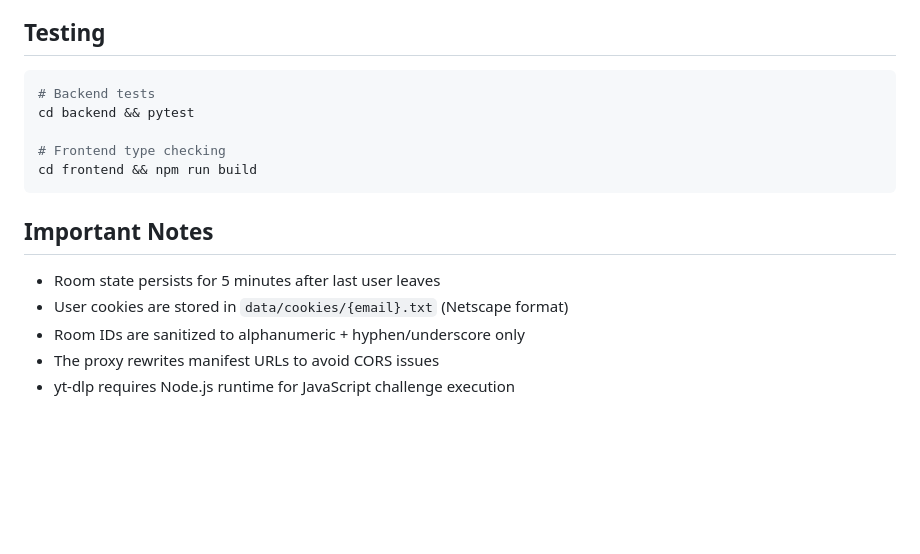
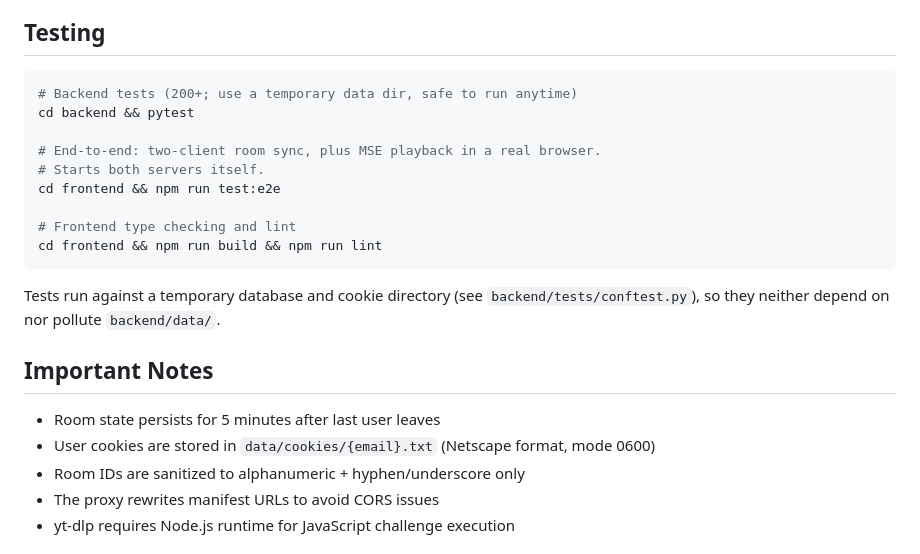
Before and after one commit to rennerdo30/watch-together, a Markdown page: CLAUDE.md, the part around one of its changes. GitHub-like rendering; blank space fills up the shorter version.

````diff
--- a/CLAUDE.md
+++ b/CLAUDE.md
@@ -161,17 +188,24 @@ docker compose up -d --build
 ## Testing
 
 ```bash
-# Backend tests
+# Backend tests (200+; use a temporary data dir, safe to run anytime)
 cd backend && pytest
 
-# Frontend type checking
-cd frontend && npm run build
+# End-to-end: two-client room sync, plus MSE playback in a real browser.
+# Starts both servers itself.
+cd frontend && npm run test:e2e
+
+# Frontend type checking and lint
+cd frontend && npm run build && npm run lint
 ```
+
+Tests run against a temporary database and cookie directory (see
+`backend/tests/conftest.py`), so they neither depend on nor pollute `backend/data/`.
 
 ## Important Notes
 
 - Room state persists for 5 minutes after last user leaves
-- User cookies are stored in `data/cookies/{email}.txt` (Netscape format)
+- User cookies are stored in `data/cookies/{email}.txt` (Netscape format, mode 0600)
 - Room IDs are sanitized to alphanumeric + hyphen/underscore only
 - The proxy rewrites manifest URLs to avoid CORS issues
 - yt-dlp requires Node.js runtime for JavaScript challenge execution
````
Also changed, not shown: other parts of CLAUDE.md (+31 -4 lines), CHANGELOG.md (+5 -2 lines).
